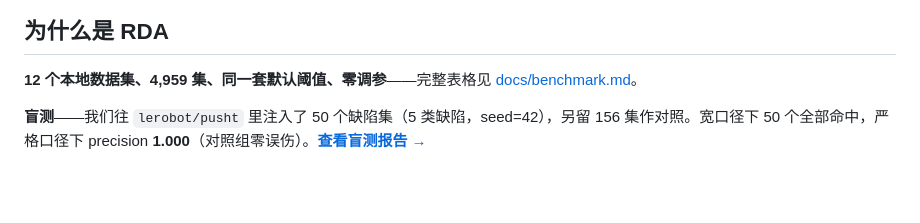
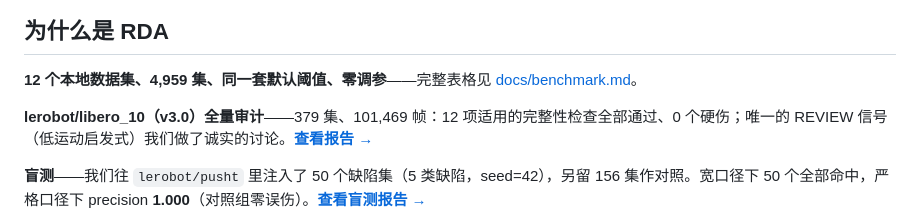
Before and after one commit to liesliy/rda, a Markdown page: README_zh.md, the part around the change. Rendered like a GitHub page; blank space fills up the shorter version.

```diff
--- a/README_zh.md
+++ b/README_zh.md
@@ -49,6 +49,8 @@ rda ui
 
 **12 个本地数据集、4,959 集、同一套默认阈值、零调参**——完整表格见 [docs/benchmark.md](docs/benchmark.md)。
 
+**lerobot/libero_10（v3.0）全量审计**——379 集、101,469 帧：12 项适用的完整性检查全部通过、0 个硬伤；唯一的 REVIEW 信号（低运动启发式）我们做了诚实的讨论。**[查看报告 →](docs/benchmark_libero10.md)**
+
 **盲测**——我们往 `lerobot/pusht` 里注入了 50 个缺陷集（5 类缺陷，seed=42），另留 156 集作对照。宽口径下 50 个全部命中，严格口径下 precision **1.000**（对照组零误伤）。**[查看盲测报告 →](https://liesliy.github.io/rda/examples/rda_report_pusht.html)**
 
 **AgiBotWorld2026 实测**——对智元第三期数据集的第三方审计：仿真 5 个任务全量 + 1 个真机 RL 包，共 1,112 集；4,448 项完整性检查 0 失败；RDA 动作跳变信号与官方「人工接管」标记交叉验证，接管边界处 **3.1 倍富集**。零适配直接跑通。**[查看案例报告 →](docs/examples/agibotworld2026.md)**
```
Also changed, not shown: README.md (+2 -0 lines), docs/benchmark_libero10.md (added, +99 -0 lines).
